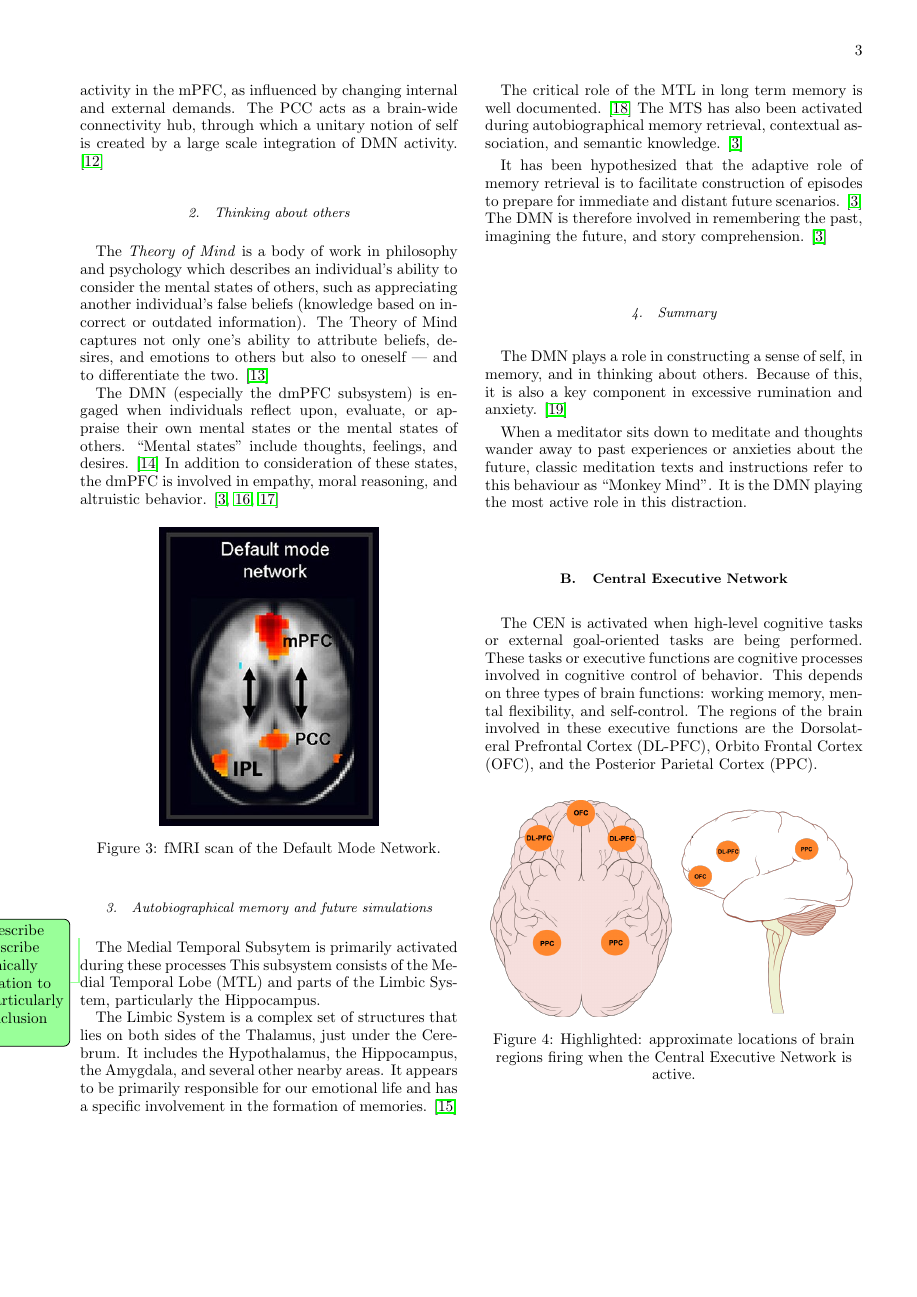
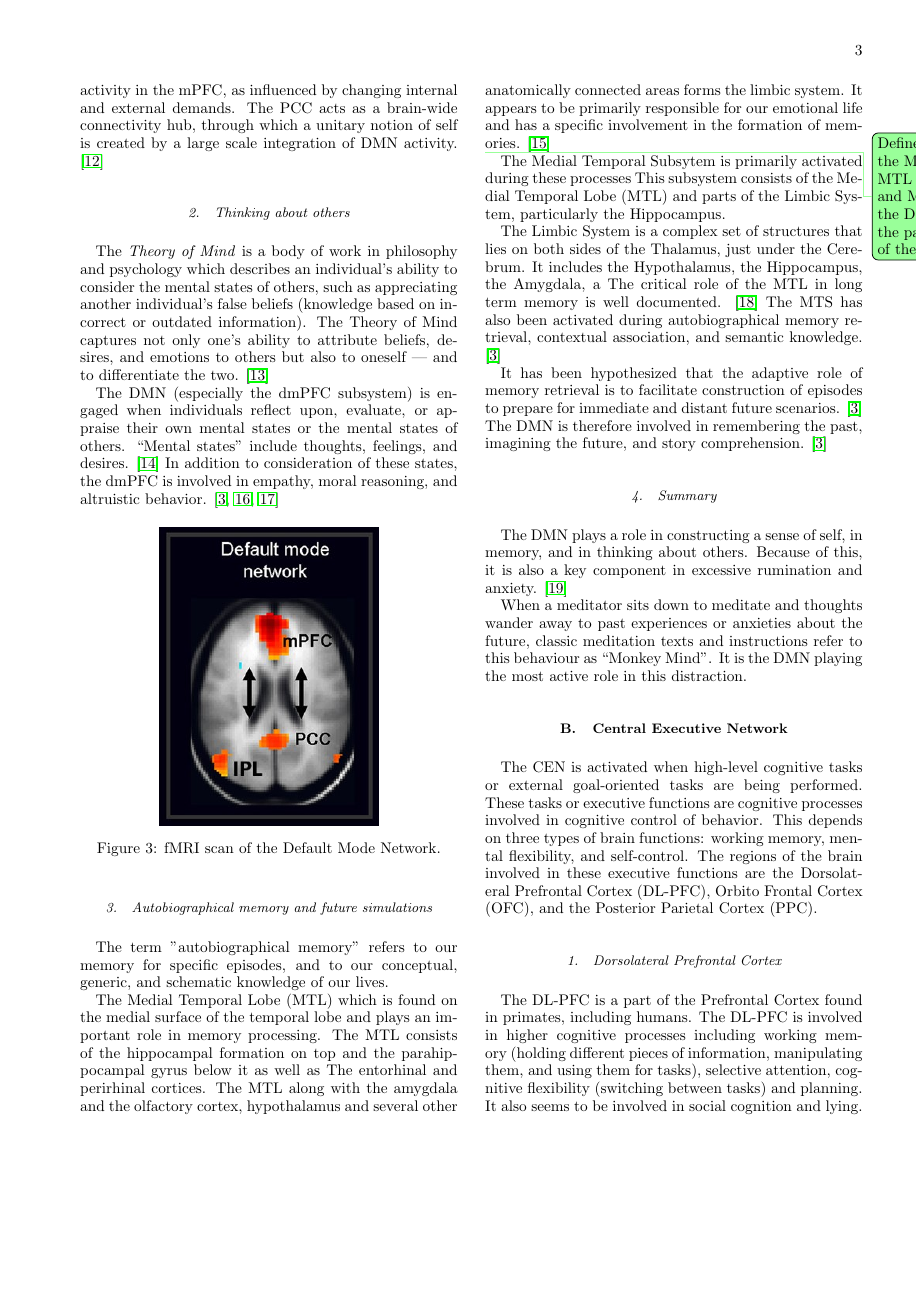
Before and after one commit to deobald/vipassana-for-hackers, a LaTeX paper (paper-two/paper-two.tex): page 3 of 9. Compiled offline with pdfLaTeX.

Commit message:
updating 2nd todo MTL

```diff
--- a/paper-two/paper-two.tex
+++ b/paper-two/paper-two.tex
@@ -203,6 +203,16 @@ and altruistic behavior. \cite{defaultnetworkadaptive,dmpfcothers,dmpfcaltruism}
 \end{figure}
 
 \subsubsection{Autobiographical memory and future simulations}
+The term "autobiographical memory" refers to our memory for specific episodes,
+and to our conceptual, generic, and schematic knowledge of our lives.
+
+The Medial Temporal Lobe (MTL) which is found on the medial surface of the temporal lobe and plays
+an important role in memory processing.
+The MTL consists of the hippocampal formation on top and the parahippocampal gyrus below it as well as
+The entorhinal and perirhinal cortices.
+The MTL along with the amygdala and the olfactory cortex, hypothalamus and several other
+anatomically connected areas forms the limbic system. It appears to be primarily responsible for
+our emotional life and has a specific involvement in the formation of memories. \cite{limbic}
 
 \todo{Define and describe the MTS: Describe MTL anatomically and MTS relation
   to the DMN, particularly the partial inclusion of the LS.}
@@ -213,9 +223,7 @@ System, particularly the Hippocampus.
 
 The Limbic System is a complex set of structures that lies on both sides of the
 Thalamus, just under the Cerebrum. It includes the Hypothalamus, the Hippocampus, the
-Amygdala, and several other nearby areas. It appears to be primarily responsible for
-our emotional life and has a specific involvement in the formation of memories. \cite{limbic}
-
+Amygdala, a
 The critical role of the MTL in long term memory is well documented. \cite{mtl}
 The MTS has also been activated during autobiographical memory retrieval,
 contextual association, and semantic knowledge. \cite{defaultnetworkadaptive}
```
